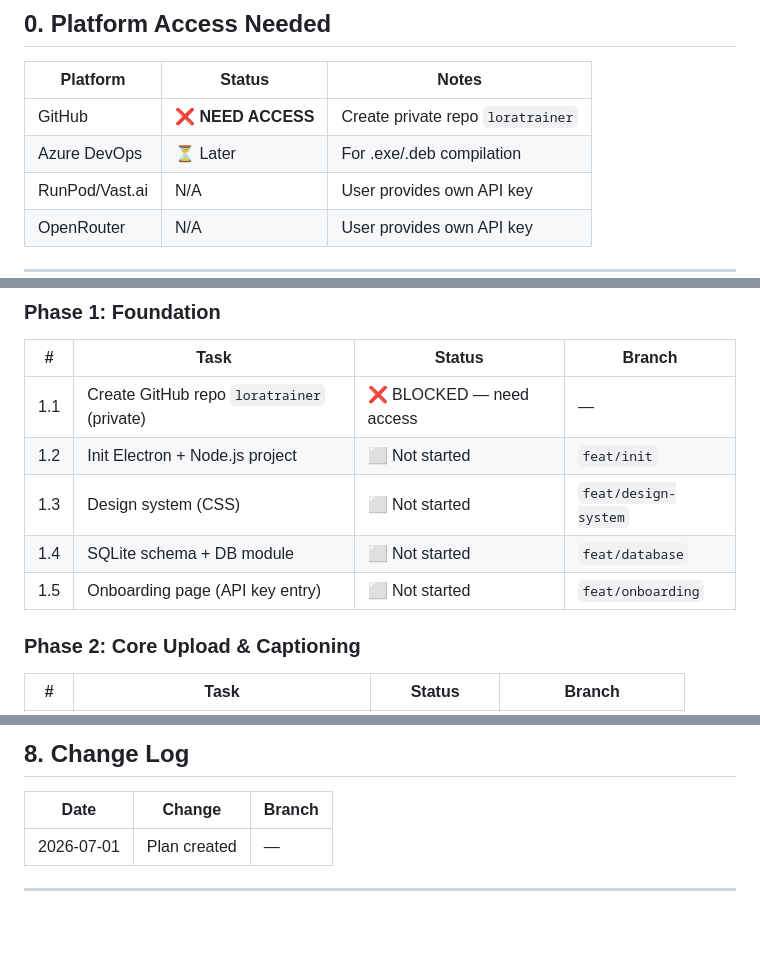
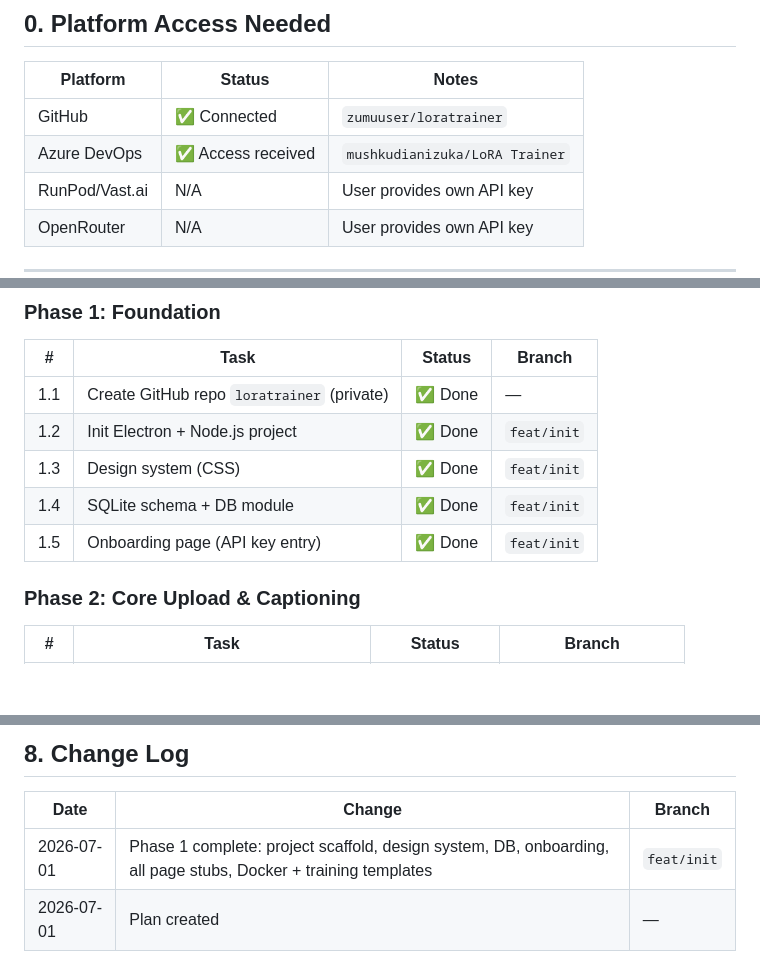
Before and after one commit to zumuuser/loratrainer, a Markdown page: PLAN.md, 3 parts joined by grey strips. GitHub-like rendering; blank space fills up the shorter version.

Commit message:
docs: update PLAN — Phase 1 complete

```diff
--- a/PLAN.md
+++ b/PLAN.md
@@ -10,8 +10,8 @@
 
 | Platform | Status | Notes |
 |----------|--------|-------|
-| GitHub | ❌ **NEED ACCESS** | Create private repo `loratrainer` |
-| Azure DevOps | ⏳ Later | For .exe/.deb compilation |
+| GitHub | ✅ Connected | `zumuuser/loratrainer` |
+| Azure DevOps | ✅ Access received | `mushkudianizuka/LoRA Trainer` |
 | RunPod/Vast.ai | N/A | User provides own API key |
 | OpenRouter | N/A | User provides own API key |
 
@@ -205,11 +205,11 @@ loratrainer/
 ### Phase 1: Foundation
 | # | Task | Status | Branch |
 |---|------|--------|--------|
-| 1.1 | Create GitHub repo `loratrainer` (private) | ❌ BLOCKED — need access | — |
-| 1.2 | Init Electron + Node.js project | ⬜ Not started | `feat/init` |
-| 1.3 | Design system (CSS) | ⬜ Not started | `feat/design-system` |
-| 1.4 | SQLite schema + DB module | ⬜ Not started | `feat/database` |
-| 1.5 | Onboarding page (API key entry) | ⬜ Not started | `feat/onboarding` |
+| 1.1 | Create GitHub repo `loratrainer` (private) | ✅ Done | — |
+| 1.2 | Init Electron + Node.js project | ✅ Done | `feat/init` |
+| 1.3 | Design system (CSS) | ✅ Done | `feat/init` |
+| 1.4 | SQLite schema + DB module | ✅ Done | `feat/init` |
+| 1.5 | Onboarding page (API key entry) | ✅ Done | `feat/init` |
 
 ### Phase 2: Core Upload & Captioning
 | # | Task | Status | Branch |
@@ -258,6 +258,7 @@ loratrainer/
 
 | Date | Change | Branch |
 |------|--------|--------|
+| 2026-07-01 | Phase 1 complete: project scaffold, design system, DB, onboarding, all page stubs, Docker + training templates | `feat/init` |
 | 2026-07-01 | Plan created | — |
 
 ---
```
